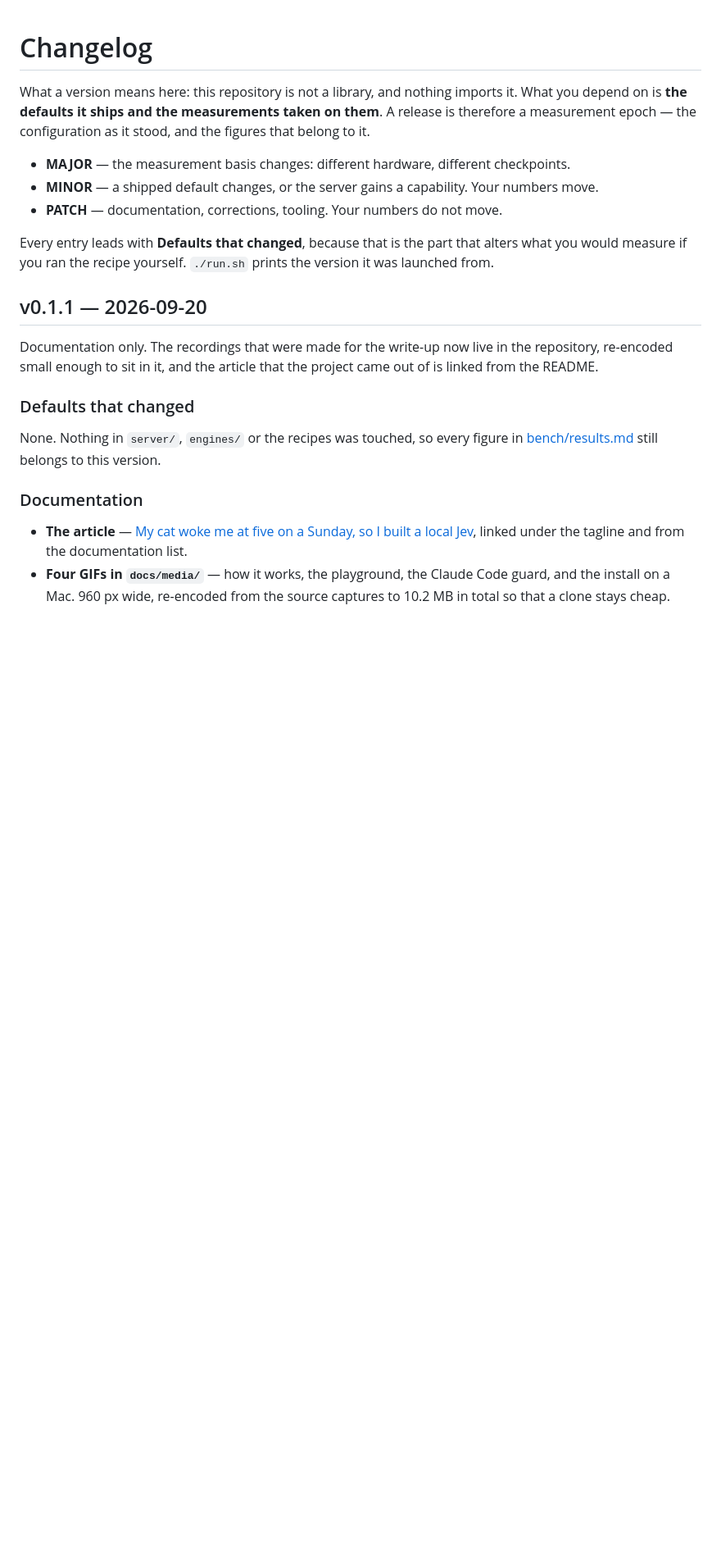
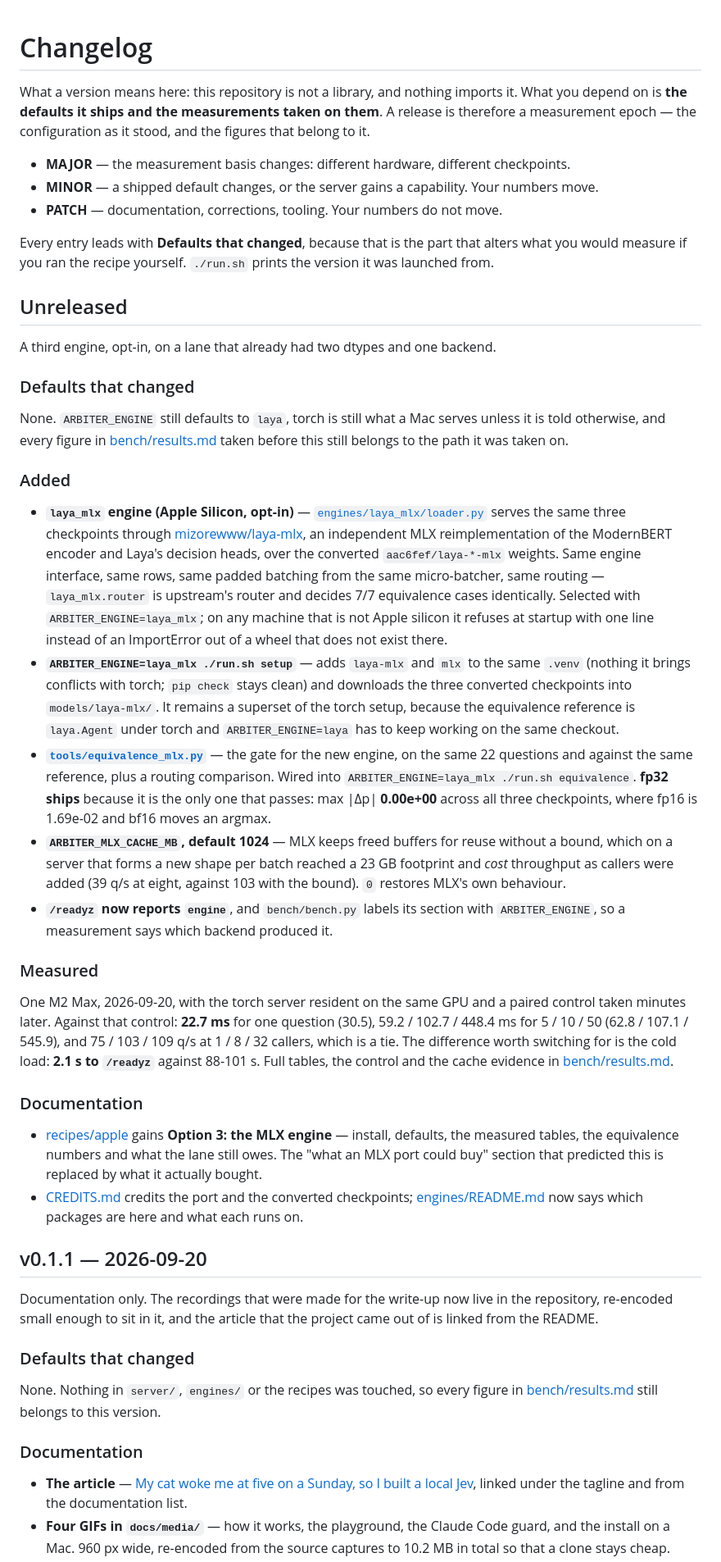
Before and after one commit to 0xBakeer/arbiter, a Markdown page: CHANGELOG.md, the part around the change. Shown at 82% size. Drawn GitHub-style; blank space fills up the shorter version.

Commit message:
Credit the MLX port and the converted checkpoints, and record the engine
The port is not a dependency the way a wheel is a dependency: it is the whole of what that
engine runs, including the pieces our loader reuses rather than restates.

```diff
--- a/CHANGELOG.md
+++ b/CHANGELOG.md
@@ -10,6 +10,59 @@ therefore a measurement epoch — the configuration as it stood, and the figures
 
 Every entry leads with **Defaults that changed**, because that is the part that alters what you
 would measure if you ran the recipe yourself. `./run.sh` prints the version it was launched from.
+
+## Unreleased
+
+A third engine, opt-in, on a lane that already had two dtypes and one backend.
+
+### Defaults that changed
+
+None. `ARBITER_ENGINE` still defaults to `laya`, torch is still what a Mac serves unless it is
+told otherwise, and every figure in [bench/results.md](bench/results.md) taken before this still
+belongs to the path it was taken on.
+
+### Added
+
+- **`laya_mlx` engine (Apple Silicon, opt-in)** — [`engines/laya_mlx/loader.py`](engines/laya_mlx/loader.py)
+  serves the same three checkpoints through [mizorewww/laya-mlx](https://github.com/mizorewww/laya-mlx),
+  an independent MLX reimplementation of the ModernBERT encoder and Laya's decision heads, over
+  the converted `aac6fef/laya-*-mlx` weights. Same engine interface, same rows, same padded
+  batching from the same micro-batcher, same routing — `laya_mlx.router` is upstream's router and
+  decides 7/7 equivalence cases identically. Selected with `ARBITER_ENGINE=laya_mlx`; on any
+  machine that is not Apple silicon it refuses at startup with one line instead of an ImportError
+  out of a wheel that does not exist there.
+- **`ARBITER_ENGINE=laya_mlx ./run.sh setup`** — adds `laya-mlx` and `mlx` to the same `.venv`
+  (nothing it brings conflicts with torch; `pip check` stays clean) and downloads the three
+  converted checkpoints into `models/laya-mlx/`. It remains a superset of the torch setup,
+  because the equivalence reference is `laya.Agent` under torch and `ARBITER_ENGINE=laya` has to
+  keep working on the same checkout.
+- **[`tools/equivalence_mlx.py`](tools/equivalence_mlx.py)** — the gate for the new engine, on the
+  same 22 questions and against the same reference, plus a routing comparison. Wired into
+  `ARBITER_ENGINE=laya_mlx ./run.sh equivalence`. **fp32 ships** because it is the only one that
+  passes: max |Δp| **0.00e+00** across all three checkpoints, where fp16 is 1.69e-02 and bf16
+  moves an argmax.
+- **`ARBITER_MLX_CACHE_MB`, default 1024** — MLX keeps freed buffers for reuse without a bound,
+  which on a server that forms a new shape per batch reached a 23 GB footprint and *cost*
+  throughput as callers were added (39 q/s at eight, against 103 with the bound). `0` restores
+  MLX's own behaviour.
+- **`/readyz` now reports `engine`**, and `bench/bench.py` labels its section with
+  `ARBITER_ENGINE`, so a measurement says which backend produced it.
+
+### Measured
+
+One M2 Max, 2026-09-20, with the torch server resident on the same GPU and a paired control taken
+minutes later. Against that control: **22.7 ms** for one question (30.5), 59.2 / 102.7 / 448.4 ms
+for 5 / 10 / 50 (62.8 / 107.1 / 545.9), and 75 / 103 / 109 q/s at 1 / 8 / 32 callers, which is a
+tie. The difference worth switching for is the cold load: **2.1 s to `/readyz`** against 88-101 s.
+Full tables, the control and the cache evidence in [bench/results.md](bench/results.md).
+
+### Documentation
+
+- [recipes/apple](recipes/apple/README.md) gains **Option 3: the MLX engine** — install, defaults,
+  the measured tables, the equivalence numbers and what the lane still owes. The "what an MLX port
+  could buy" section that predicted this is replaced by what it actually bought.
+- [CREDITS.md](CREDITS.md) credits the port and the converted checkpoints;
+  [engines/README.md](engines/README.md) now says which packages are here and what each runs on.
 
 ## v0.1.1 — 2026-09-20
 
```
Also changed, not shown: CREDITS.md (+21 -0 lines).
